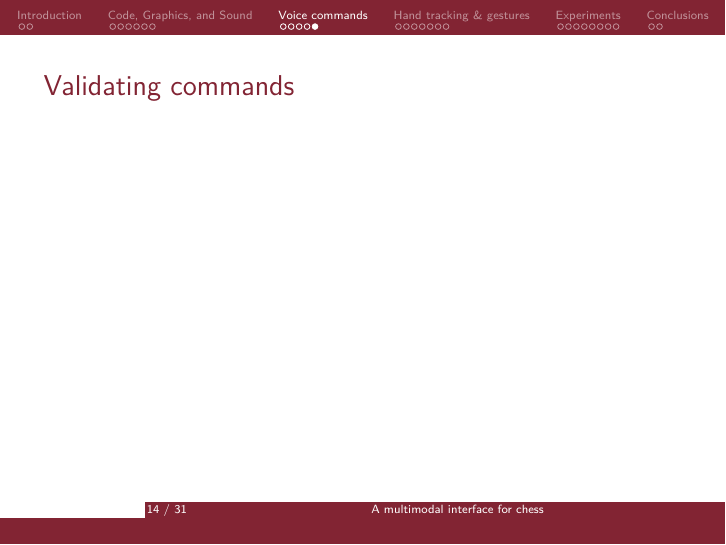
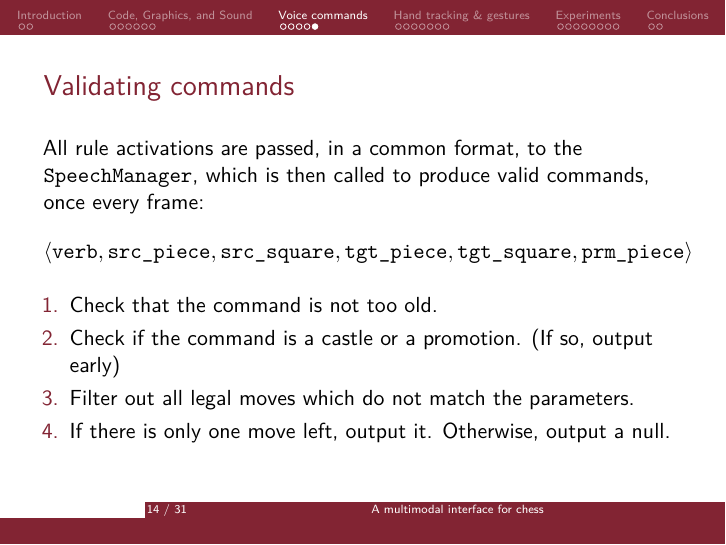
Before and after one commit to Davide-F5-Marincione/multimodal-chess, LaTeX slides (presentation/pres.tex): page 14 of 31. Compiled offline with pdfLaTeX.

Commit message:
made validating commands... are we done?

```diff
--- a/presentation/pres.tex
+++ b/presentation/pres.tex
@@ -245,6 +241,17 @@
 \end{frame}
 
 \begin{frame}{Validating commands}
+    All rule activations are passed, in a common format, to the \texttt{SpeechManager}, which is then called to produce valid commands, once every frame:
+    \begin{equation*}
+        \langle\texttt{verb},\texttt{src\_piece},\texttt{src\_square},\texttt{tgt\_piece},\texttt{tgt\_square},\texttt{prm\_piece}\rangle
+    \end{equation*}
+    \vspace*{-.5cm} % There's too vspace
+    \begin{enumerate}
+        \item Check that the command is not too old.
+        \item Check if the command is a castle or a promotion. (If so, output early)
+        \item Filter out all legal moves which do not match the parameters.
+        \item If there is only one move left, output it. Otherwise, output a null.
+    \end{enumerate}
 \end{frame}
 
 
```
Also changed, not shown: presentation/pres.pdf, presentation/pres.tex (4 more changed lines), 8 other files.
